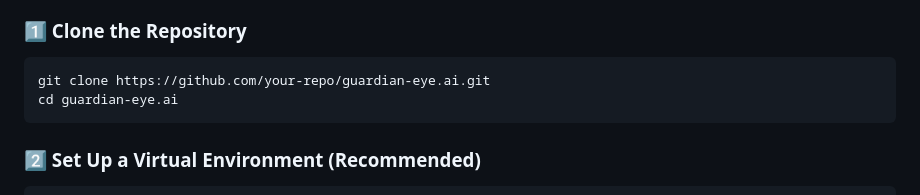
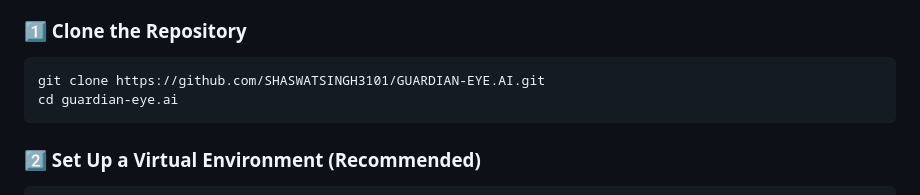
Before and after one commit to SHASWATSINGH3101/GUARDIAN-EYE.AI, a Markdown page: README.md, the part around the change. GitHub-like rendering.

````diff
--- a/README.md
+++ b/README.md
@@ -37,7 +37,7 @@ Ensure you have the following installed:
 
 ### **1️⃣ Clone the Repository**
 ```bash
-git clone https://github.com/your-repo/guardian-eye.ai.git
+git clone https://github.com/SHASWATSINGH3101/GUARDIAN-EYE.AI.git
 cd guardian-eye.ai
 ```
 
````
